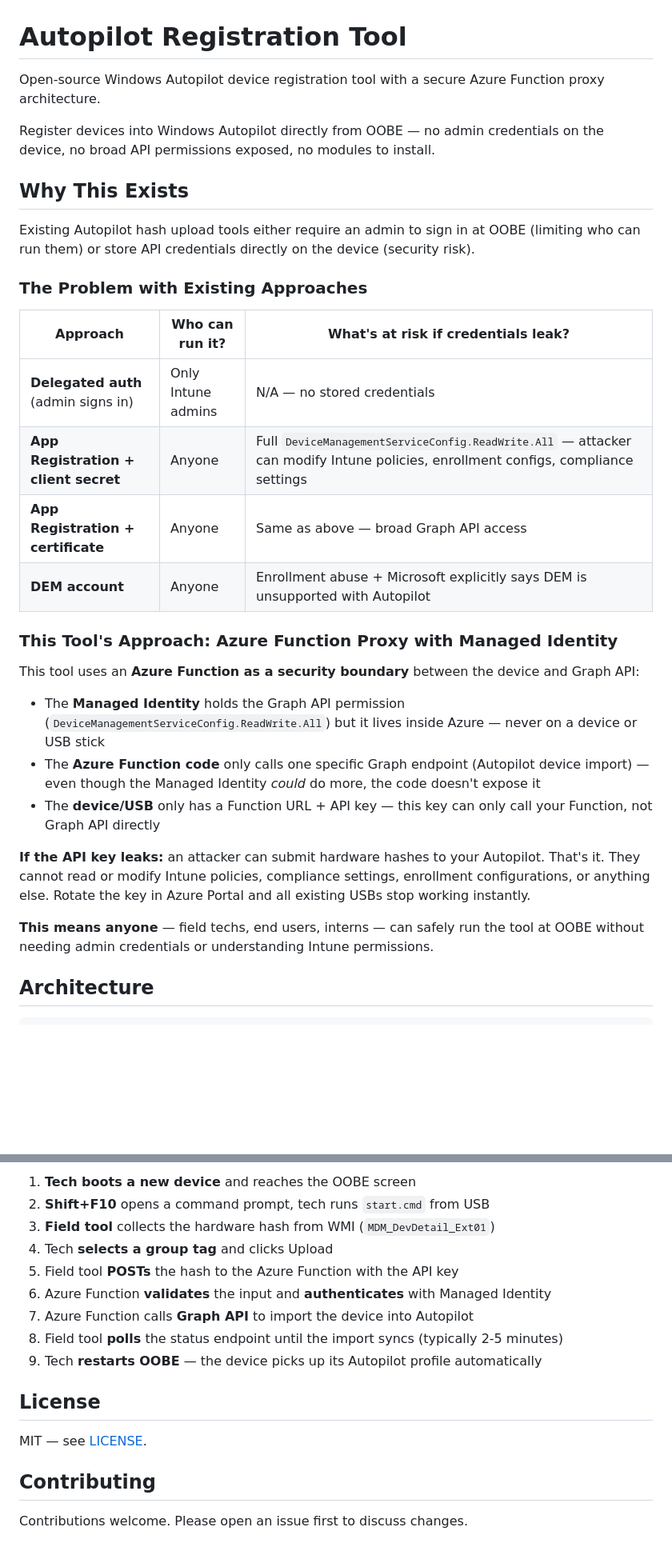
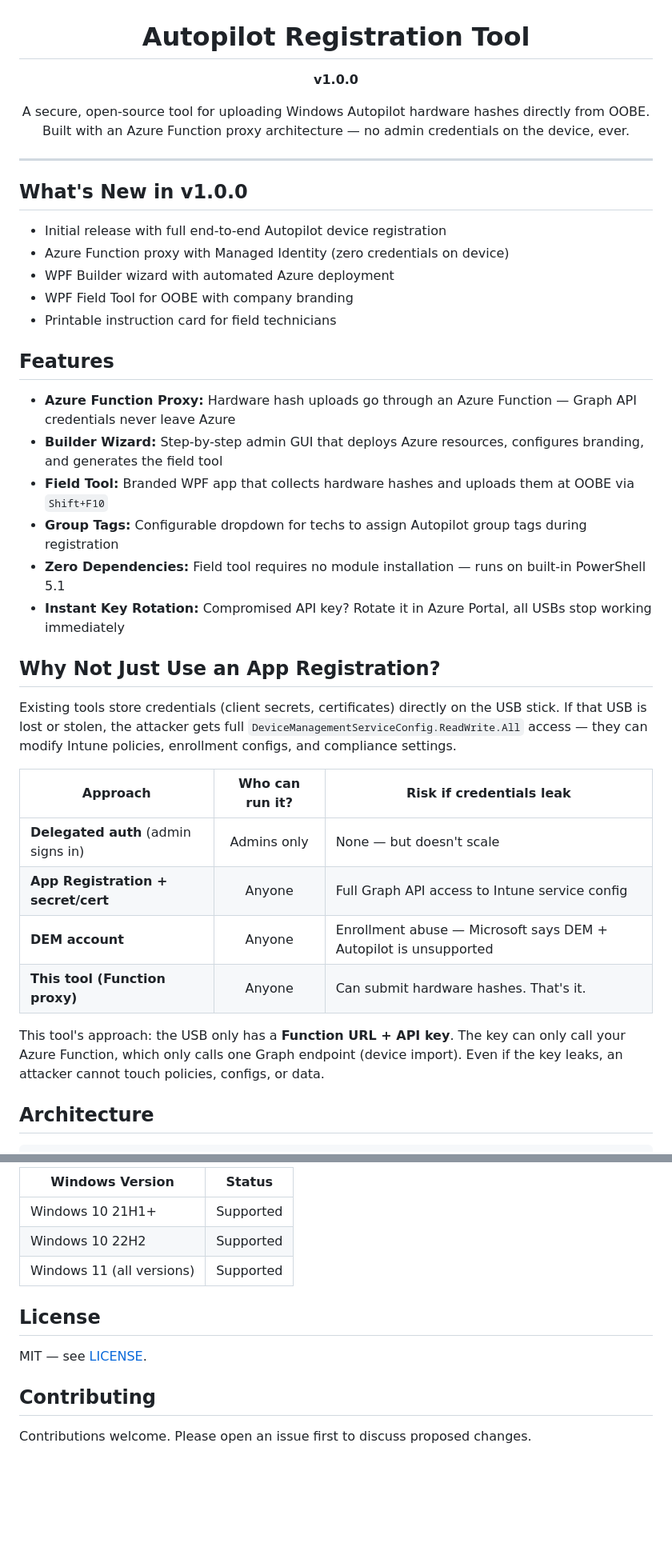
Before and after one commit to MrOlof/autopilot-tool, a Markdown page: README.md, 2 parts joined by grey strips. Shown at 80% size. Drawn GitHub-style; blank space fills up the shorter version.

```diff
--- a/README.md
+++ b/README.md
@@ -1,33 +3,43 @@
 # Autopilot Registration Tool
 
-Open-source Windows Autopilot device registration tool with a secure Azure Function proxy architecture.
+**v1.0.0**
 
-Register devices into Windows Autopilot directly from OOBE — no admin credentials on the device, no broad API permissions exposed, no modules to install.
+A secure, open-source tool for uploading Windows Autopilot hardware hashes directly from OOBE.
+Built with an Azure Function proxy architecture — no admin credentials on the device, ever.
 
-## Why This Exists
+---
 
-Existing Autopilot hash upload tools either require an admin to sign in at OOBE (limiting who can run them) or store API credentials directly on the device (security risk).
+</div>
 
-### The Problem with Existing Approaches
+## What's New in v1.0.0
 
-| Approach | Who can run it? | What's at risk if credentials leak? |
-|----------|----------------|-------------------------------------|
-| **Delegated auth** (admin signs in) | Only Intune admins | N/A — no stored credentials |
-| **App Registration + client secret** | Anyone | Full `DeviceManagementServiceConfig.ReadWrite.All` — attacker can modify Intune policies, enrollment configs, compliance settings |
-| **App Registration + certificate** | Anyone | Same as above — broad Graph API access |
-| **DEM account** | Anyone | Enrollment abuse + Microsoft explicitly says DEM is unsupported with Autopilot |
+- Initial release with full end-to-end Autopilot device registration
+- Azure Function proxy with Managed Identity (zero credentials on device)
+- WPF Builder wizard with automated Azure deployment
+- WPF Field Tool for OOBE with company branding
+- Printable instruction card for field technicians
 
-### This Tool's Approach: Azure Function Proxy with Managed Identity
+## Features
 
-This tool uses an **Azure Function as a security boundary** between the device and Graph API:
+- **Azure Function Proxy:** Hardware hash uploads go through an Azure Function — Graph API credentials never leave Azure
+- **Builder Wizard:** Step-by-step admin GUI that deploys Azure resources, configures branding, and generates the field tool
+- **Field Tool:** Branded WPF app that collects hardware hashes and uploads them at OOBE via `Shift+F10`
+- **Group Tags:** Configurable dropdown for techs to assign Autopilot group tags during registration
+- **Zero Dependencies:** Field tool requires no module installation — runs on built-in PowerShell 5.1
+- **Instant Key Rotation:** Compromised API key? Rotate it in Azure Portal, all USBs stop working immediately
 
-- The **Managed Identity** holds the Graph API permission (`DeviceManagementServiceConfig.ReadWrite.All`) but it lives inside Azure — never on a device or USB stick
-- The **Azure Function code** only calls one specific Graph endpoint (Autopilot device import) — even though the Managed Identity *could* do more, the code doesn't expose it
-- The **device/USB** only has a Function URL + API key — this key can only call your Function, not Graph API directly
+## Why Not Just Use an App Registration?
 
-**If the API key leaks:** an attacker can submit hardware hashes to your Autopilot. That's it. They cannot read or modify Intune policies, compliance settings, enrollment configurations, or anything else. Rotate the key in Azure Portal and all existing USBs stop working instantly.
+Existing tools store credentials (client secrets, certificates) directly on the USB stick. If that USB is lost or stolen, the attacker gets full `DeviceManagementServiceConfig.ReadWrite.All` access — they can modify Intune policies, enrollment configs, and compliance settings.
 
-**This means anyone** — field techs, end users, interns — can safely run the tool at OOBE without needing admin credentials or understanding Intune permissions.
+| Approach | Who can run it? | Risk if credentials leak |
+|----------|:-:|---|
+| **Delegated auth** (admin signs in) | Admins only | None — but doesn't scale |
+| **App Registration + secret/cert** | Anyone | Full Graph API access to Intune service config |
+| **DEM account** | Anyone | Enrollment abuse — Microsoft says DEM + Autopilot is unsupported |
+| **This tool (Function proxy)** | Anyone | Can submit hardware hashes. That's it. |
+
+This tool's approach: the USB only has a **Function URL + API key**. The key can only call your Azure Function, which only calls one Graph endpoint (device import). Even if the key leaks, an attacker cannot touch policies, configs, or data.
 
 ## Architecture
 
@@ -163,13 +185,9 @@ autopilot-tool/
 
-1. **Tech boots a new device** and reaches the OOBE screen
-2. **Shift+F10** opens a command prompt, tech runs `start.cmd` from USB
-3. **Field tool** collects the hardware hash from WMI (`MDM_DevDetail_Ext01`)
-4. Tech **selects a group tag** and clicks Upload
-5. Field tool **POSTs** the hash to the Azure Function with the API key
-6. Azure Function **validates** the input and **authenticates** with Managed Identity
-7. Azure Function calls **Graph API** to import the device into Autopilot
-8. Field tool **polls** the status endpoint until the import syncs (typically 2-5 minutes)
-9. Tech **restarts OOBE** — the device picks up its Autopilot profile automatically
+| Windows Version | Status |
+|----------------|--------|
+| Windows 10 21H1+ | Supported |
+| Windows 10 22H2 | Supported |
+| Windows 11 (all versions) | Supported |
 
 ## License
 
@@ -177,4 +195,4 @@ MIT — see [LICENSE](LICENSE).
 
 ## Contributing
 
-Contributions welcome. Please open an issue first to discuss changes.
+Contributions welcome. Please open an issue first to discuss proposed changes.
```
Also changed, not shown: other parts of README.md (+63 -51 lines).
